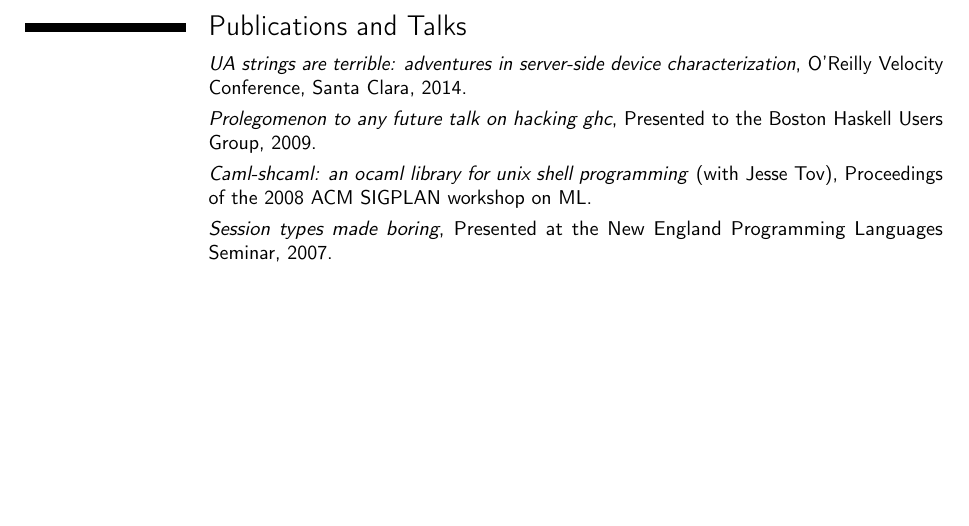
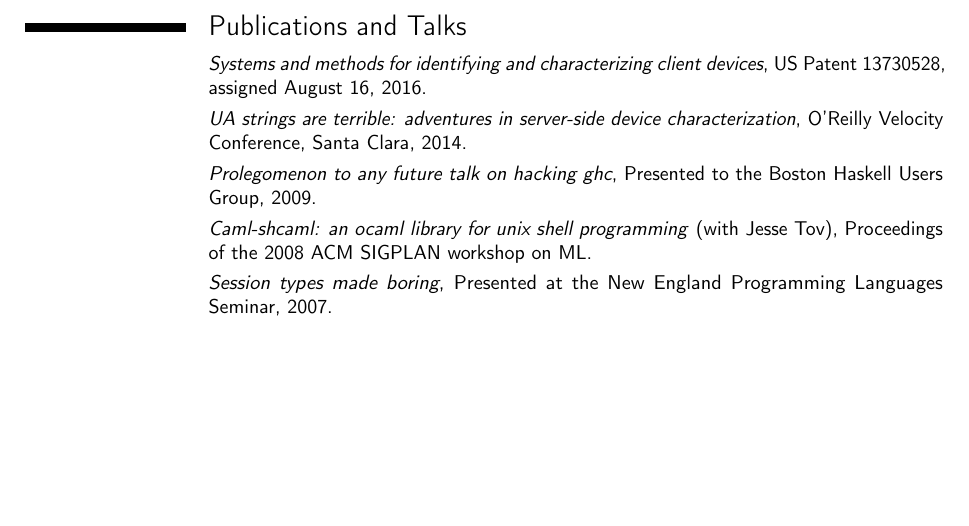
Before and after one commit to deviant-logic/resume, a LaTeX CV (resume.tex): part of page 3 of 3, cut so that both start at the same text. Compiled offline with pdfLaTeX.

Commit message:
added edc patent

```diff
--- a/resume.tex
+++ b/resume.tex
@@ -199,6 +199,9 @@
 \section{Publications and Talks}
 
 \cvitem{}
+ {\emph{Systems and methods for identifying and characterizing client devices},
+   US Patent 13730528, assigned August 16, 2016.}
+\cvitem{}
  {\emph{UA strings are terrible: adventures in server-side device characterization},
    O'Reilly Velocity Conference, Santa Clara, 2014.}
 \cvitem{}
```
